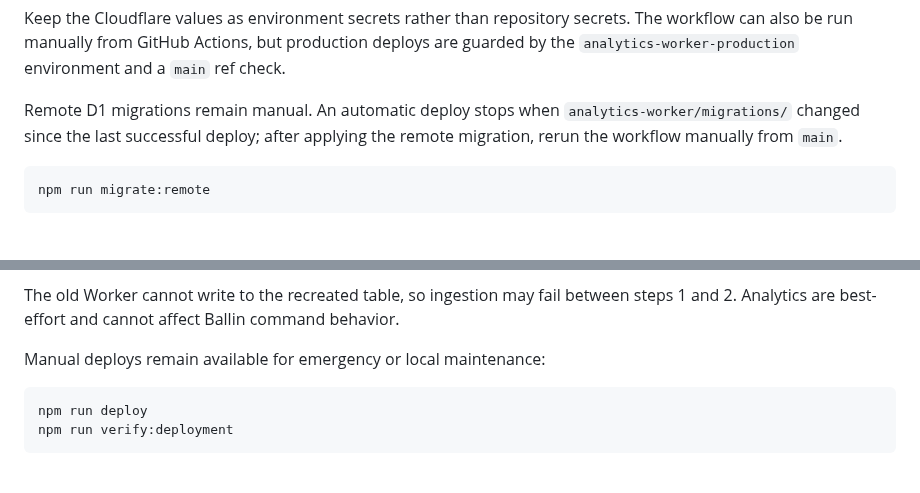
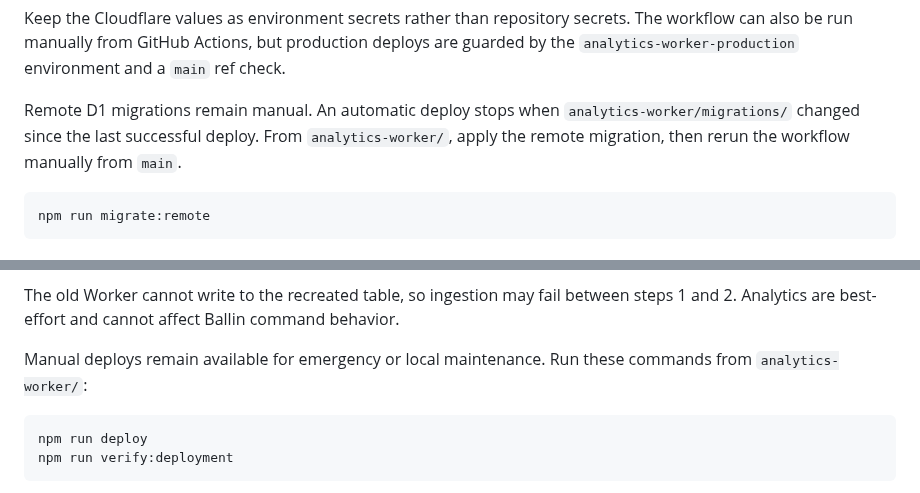
Before and after one commit to JBallin/ballin-scripts, a Markdown page: analytics-worker/README.md, 2 parts joined by grey strips. Drawn GitHub-style.

Commit message:
docs: clarify Worker script working directories

````diff
--- a/analytics-worker/README.md
+++ b/analytics-worker/README.md
@@ -212,8 +212,9 @@ production deploys are guarded by the `analytics-worker-production` environment
 and a `main` ref check.
 
 Remote D1 migrations remain manual. An automatic deploy stops when
-`analytics-worker/migrations/` changed since the last successful deploy; after
-applying the remote migration, rerun the workflow manually from `main`.
+`analytics-worker/migrations/` changed since the last successful deploy. From
+`analytics-worker/`, apply the remote migration, then rerun the workflow manually
+from `main`.
 
 ```shell
 npm run migrate:remote
@@ -253,7 +254,8 @@ The old Worker cannot write to the recreated table, so ingestion may fail
 between steps 1 and 2. Analytics are best-effort and cannot affect Ballin
 command behavior.
 
-Manual deploys remain available for emergency or local maintenance:
+Manual deploys remain available for emergency or local maintenance. Run these
+commands from `analytics-worker/`:
 
 ```shell
 npm run deploy
````
